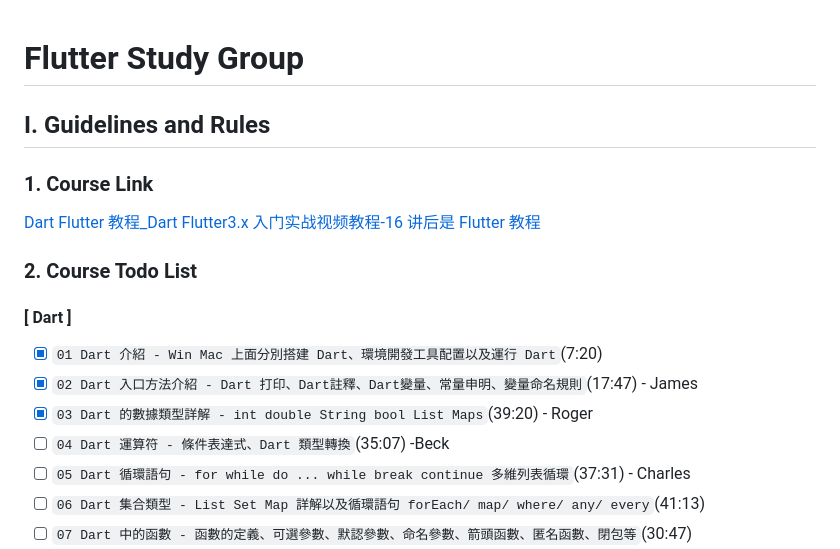
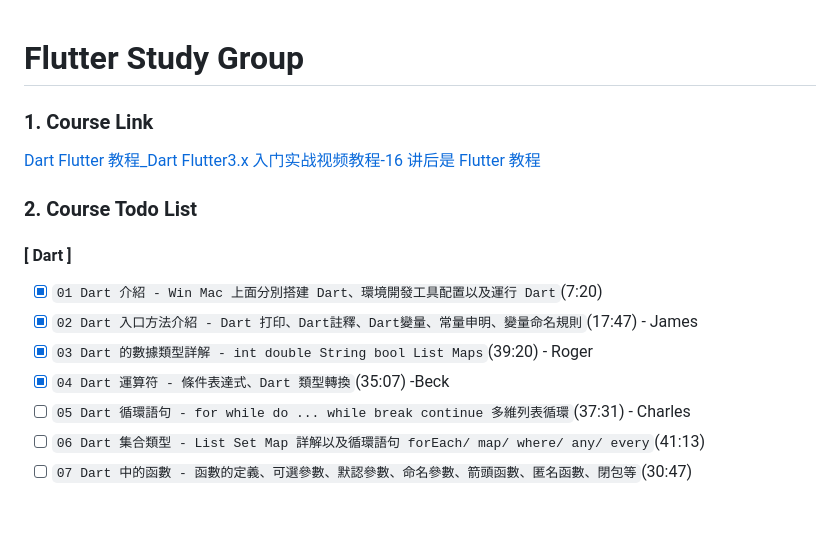
Before and after one commit to CharlesChiang1120/Flutter_BiliBili, a Markdown page: README.md, the part around the change. Rendered like a GitHub page; blank space fills up the shorter version.

Commit message:
Finished 04 course

```diff
--- a/README.md
+++ b/README.md
@@ -1,6 +1,4 @@
 # Flutter Study Group
-
-## I. Guidelines and Rules
 
 ### 1. Course Link
 
@@ -13,7 +11,7 @@
 - [x] `01 Dart 介紹 - Win Mac 上面分別搭建 Dart、環境開發工具配置以及運行 Dart`(7:20)
 - [x] `02 Dart 入口方法介紹 - Dart 打印、Dart註釋、Dart變量、常量申明、變量命名規則`(17:47) - James
 - [x] `03 Dart 的數據類型詳解 - int double String bool List Maps`(39:20) - Roger
-- [ ] `04 Dart 運算符 - 條件表達式、Dart 類型轉換`(35:07) -Beck
+- [x] `04 Dart 運算符 - 條件表達式、Dart 類型轉換`(35:07) -Beck
 - [ ] `05 Dart 循環語句 - for while do ... while break continue 多維列表循環`(37:31) - Charles
 - [ ] `06 Dart 集合類型 - List Set Map 詳解以及循環語句 forEach/ map/ where/ any/ every`(41:13)
 - [ ] `07 Dart 中的函數 - 函數的定義、可選參數、默認參數、命名參數、箭頭函數、匿名函數、閉包等`(30:47)
```
